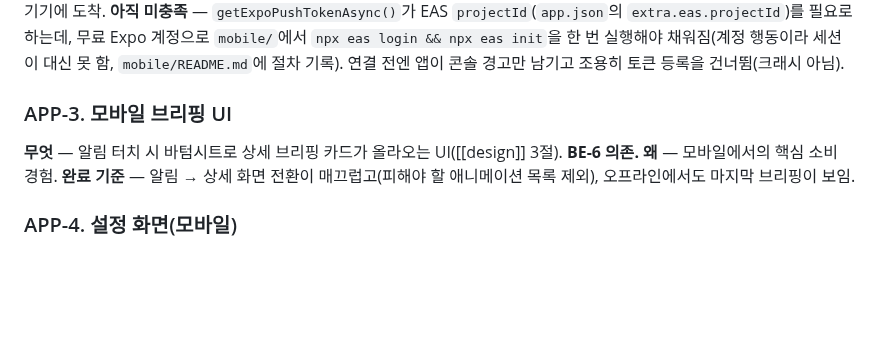
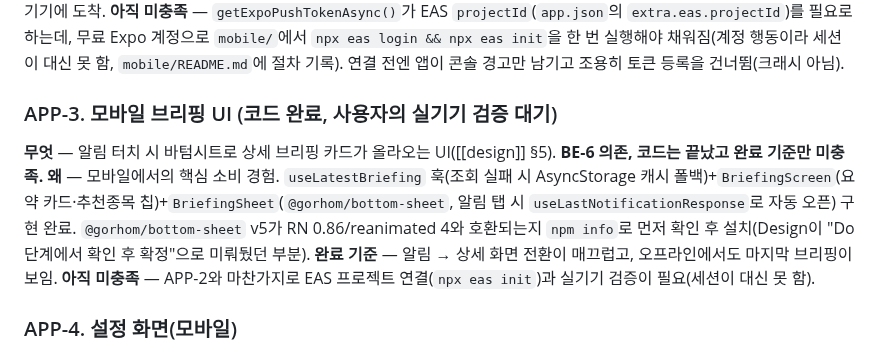
Before and after one commit to huni2/FireWatch, a Markdown page: llm-wiki/Next-Tasks.md, the part around the change. Rendered like a GitHub page; blank space fills up the shorter version.

```diff
--- a/llm-wiki/Next-Tasks.md
+++ b/llm-wiki/Next-Tasks.md
@@ -44,10 +44,10 @@ _(현재 없음 — WEB-5까지 전부 완료)_
 **왜** — 모바일이 브리핑을 받는 유일한 경로. Design 단계에 없던 발견 2건으로 범위가 커짐 — ① `fcm_tokens` 컬럼은 있는데 등록 API가 없어 `PUT /api/settings`에 `fcmToken` 필드 추가(완료). ② 실기기 플랫폼을 "둘 다 열어두고 싶다"고 답해와, 기존 Firebase Admin SDK 직접 발송(iOS·Android 토큰 형식 차이로 react-native-firebase+커스텀 빌드가 필요해 Expo Go 원칙과 충돌)을 Expo Push Service(`exp.host`)로 전환(완료) — `FcmSender` 인터페이스 덕에 `PushService`는 무변경. 코드·`useNotificationRegistration` 훅·백엔드 `ExpoPushSender`까지 전부 구현·테스트 완료.
 **완료 기준** — 테스트 발송이 실제 기기에 도착. **아직 미충족** — `getExpoPushTokenAsync()`가 EAS `projectId`(`app.json`의 `extra.eas.projectId`)를 필요로 하는데, 무료 Expo 계정으로 `mobile/`에서 `npx eas login && npx eas init`을 한 번 실행해야 채워짐(계정 행동이라 세션이 대신 못 함, `mobile/README.md`에 절차 기록). 연결 전엔 앱이 콘솔 경고만 남기고 조용히 토큰 등록을 건너뜀(크래시 아님).
 
-### APP-3. 모바일 브리핑 UI
-**무엇** — 알림 터치 시 바텀시트로 상세 브리핑 카드가 올라오는 UI([[design]] 3절). **BE-6 의존.**
-**왜** — 모바일에서의 핵심 소비 경험.
-**완료 기준** — 알림 → 상세 화면 전환이 매끄럽고(피해야 할 애니메이션 목록 제외), 오프라인에서도 마지막 브리핑이 보임.
+### APP-3. 모바일 브리핑 UI (코드 완료, 사용자의 실기기 검증 대기)
+**무엇** — 알림 터치 시 바텀시트로 상세 브리핑 카드가 올라오는 UI([[design]] §5). **BE-6 의존, 코드는 끝났고 완료 기준만 미충족.**
+**왜** — 모바일에서의 핵심 소비 경험. `useLatestBriefing` 훅(조회 실패 시 AsyncStorage 캐시 폴백)+`BriefingScreen`(요약 카드·추천종목 칩)+`BriefingSheet`(`@gorhom/bottom-sheet`, 알림 탭 시 `useLastNotificationResponse`로 자동 오픈) 구현 완료. `@gorhom/bottom-sheet` v5가 RN 0.86/reanimated 4와 호환되는지 `npm info`로 먼저 확인 후 설치(Design이 "Do 단계에서 확인 후 확정"으로 미뤄뒀던 부분).
+**완료 기준** — 알림 → 상세 화면 전환이 매끄럽고, 오프라인에서도 마지막 브리핑이 보임. **아직 미충족** — APP-2와 마찬가지로 EAS 프로젝트 연결(`npx eas init`)과 실기기 검증이 필요(세션이 대신 못 함).
 
 ### APP-4. 설정 화면(모바일)
 **무엇** — 관심 키워드·수신 시간 설정 UI. **BE-7 의존.**
```
Also changed, not shown: llm-wiki/log.md (+2 -0 lines).
